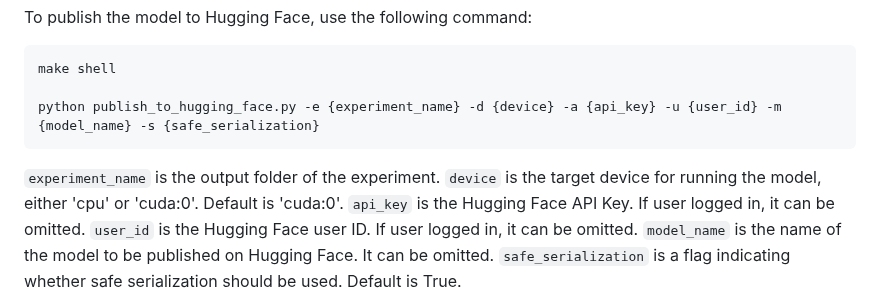
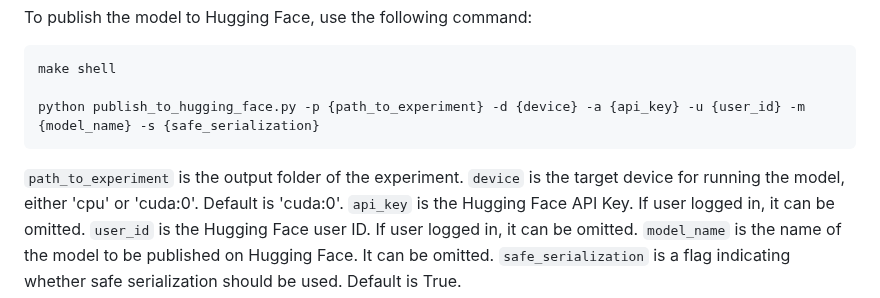
Before and after one commit to h2oai/h2o-llmstudio, a Markdown page: README.md, the part around the change. Drawn GitHub-style.

````diff
--- a/README.md
+++ b/README.md
@@ -202,10 +202,10 @@ To publish the model to Hugging Face, use the following command:
 ```bash
 make shell
 
-python publish_to_hugging_face.py -e {experiment_name} -d {device} -a {api_key} -u {user_id} -m {model_name} -s {safe_serialization}
+python publish_to_hugging_face.py -p {path_to_experiment} -d {device} -a {api_key} -u {user_id} -m {model_name} -s {safe_serialization}
 ```
 
-`experiment_name` is the output folder of the experiment.
+`path_to_experiment` is the output folder of the experiment.
 `device` is the target device for running the model, either 'cpu' or 'cuda:0'. Default is 'cuda:0'.
 `api_key` is the Hugging Face API Key. If user logged in, it can be omitted.
 `user_id` is the Hugging Face user ID. If user logged in, it can be omitted.
````
